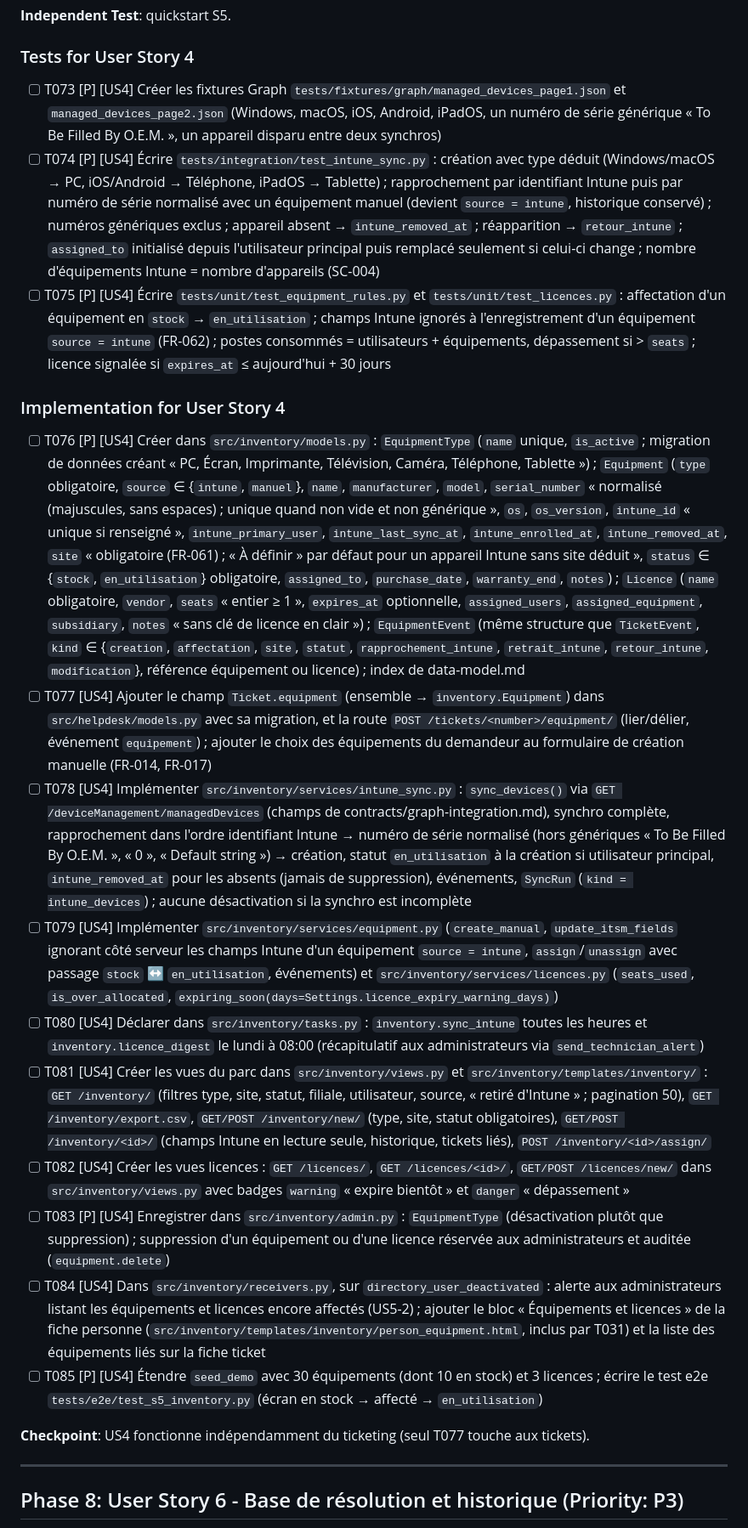
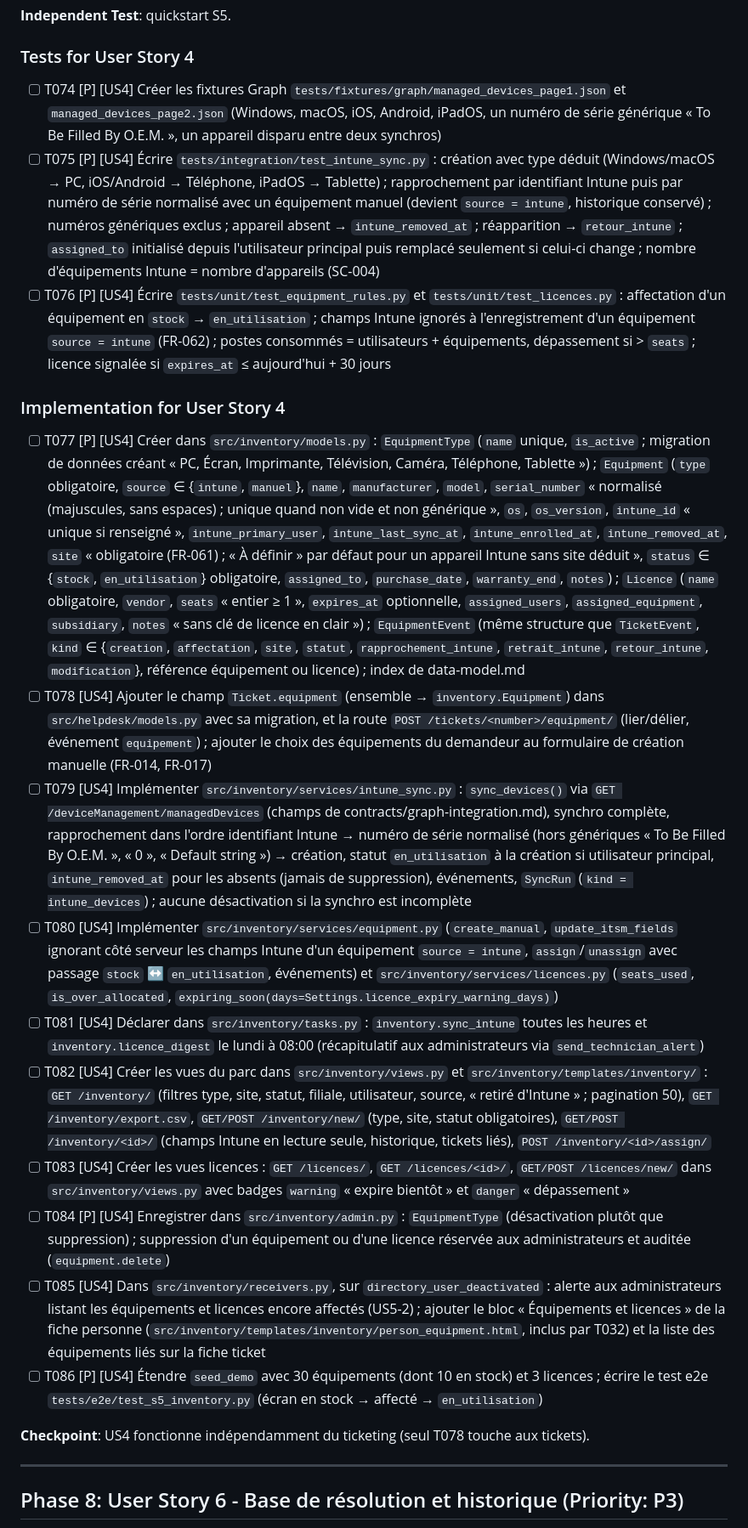
Before and after one commit to Armosa-digital-FR/itsm, a Markdown page: specs/001-ticketing-gestion-parc/tasks.md, the part around one of its changes. Shown at 85% size. Rendered like a GitHub page.

```diff
--- a/specs/001-ticketing-gestion-parc/tasks.md
+++ b/specs/001-ticketing-gestion-parc/tasks.md
@@ -202,24 +203,24 @@ affectation aux utilisateurs.
 
 ### Tests for User Story 4
 
-- [ ] T073 [P] [US4] Créer les fixtures Graph `tests/fixtures/graph/managed_devices_page1.json` et `managed_devices_page2.json` (Windows, macOS, iOS, Android, iPadOS, un numéro de série générique « To Be Filled By O.E.M. », un appareil disparu entre deux synchros)
-- [ ] T074 [P] [US4] Écrire `tests/integration/test_intune_sync.py` : création avec type déduit (Windows/macOS → PC, iOS/Android → Téléphone, iPadOS → Tablette) ; rapprochement par identifiant Intune puis par numéro de série normalisé avec un équipement manuel (devient `source = intune`, historique conservé) ; numéros génériques exclus ; appareil absent → `intune_removed_at` ; réapparition → `retour_intune` ; `assigned_to` initialisé depuis l'utilisateur principal puis remplacé seulement si celui-ci change ; nombre d'équipements Intune = nombre d'appareils (SC-004)
-- [ ] T075 [P] [US4] Écrire `tests/unit/test_equipment_rules.py` et `tests/unit/test_licences.py` : affectation d'un équipement en `stock` → `en_utilisation` ; champs Intune ignorés à l'enregistrement d'un équipement `source = intune` (FR-062) ; postes consommés = utilisateurs + équipements, dépassement si > `seats` ; licence signalée si `expires_at` ≤ aujourd'hui + 30 jours
+- [ ] T074 [P] [US4] Créer les fixtures Graph `tests/fixtures/graph/managed_devices_page1.json` et `managed_devices_page2.json` (Windows, macOS, iOS, Android, iPadOS, un numéro de série générique « To Be Filled By O.E.M. », un appareil disparu entre deux synchros)
+- [ ] T075 [P] [US4] Écrire `tests/integration/test_intune_sync.py` : création avec type déduit (Windows/macOS → PC, iOS/Android → Téléphone, iPadOS → Tablette) ; rapprochement par identifiant Intune puis par numéro de série normalisé avec un équipement manuel (devient `source = intune`, historique conservé) ; numéros génériques exclus ; appareil absent → `intune_removed_at` ; réapparition → `retour_intune` ; `assigned_to` initialisé depuis l'utilisateur principal puis remplacé seulement si celui-ci change ; nombre d'équipements Intune = nombre d'appareils (SC-004)
+- [ ] T076 [P] [US4] Écrire `tests/unit/test_equipment_rules.py` et `tests/unit/test_licences.py` : affectation d'un équipement en `stock` → `en_utilisation` ; champs Intune ignorés à l'enregistrement d'un équipement `source = intune` (FR-062) ; postes consommés = utilisateurs + équipements, dépassement si > `seats` ; licence signalée si `expires_at` ≤ aujourd'hui + 30 jours
 
 ### Implementation for User Story 4
 
-- [ ] T076 [P] [US4] Créer dans `src/inventory/models.py` : `EquipmentType` (`name` unique, `is_active` ; migration de données créant « PC, Écran, Imprimante, Télévision, Caméra, Téléphone, Tablette ») ; `Equipment` (`type` obligatoire, `source` ∈ {`intune`, `manuel`}, `name`, `manufacturer`, `model`, `serial_number` « normalisé (majuscules, sans espaces) ; unique quand non vide et non générique », `os`, `os_version`, `intune_id` « unique si renseigné », `intune_primary_user`, `intune_last_sync_at`, `intune_enrolled_at`, `intune_removed_at`, `site` « obligatoire (FR-061) ; « À définir » par défaut pour un appareil Intune sans site déduit », `status` ∈ {`stock`, `en_utilisation`} obligatoire, `assigned_to`, `purchase_date`, `warranty_end`, `notes`) ; `Licence` (`name` obligatoire, `vendor`, `seats` « entier ≥ 1 », `expires_at` optionnelle, `assigned_users`, `assigned_equipment`, `subsidiary`, `notes` « sans clé de licence en clair ») ; `EquipmentEvent` (même structure que `TicketEvent`, `kind` ∈ {`creation`, `affectation`, `site`, `statut`, `rapprochement_intune`, `retrait_intune`, `retour_intune`, `modification`}, référence équipement ou licence) ; index de data-model.md
-- [ ] T077 [US4] Ajouter le champ `Ticket.equipment` (ensemble → `inventory.Equipment`) dans `src/helpdesk/models.py` avec sa migration, et la route `POST /tickets/<number>/equipment/` (lier/délier, événement `equipement`) ; ajouter le choix des équipements du demandeur au formulaire de création manuelle (FR-014, FR-017)
-- [ ] T078 [US4] Implémenter `src/inventory/services/intune_sync.py` : `sync_devices()` via `GET /deviceManagement/managedDevices` (champs de contracts/graph-integration.md), synchro complète, rapprochement dans l'ordre identifiant Intune → numéro de série normalisé (hors génériques « To Be Filled By O.E.M. », « 0 », « Default string ») → création, statut `en_utilisation` à la création si utilisateur principal, `intune_removed_at` pour les absents (jamais de suppression), événements, `SyncRun` (`kind = intune_devices`) ; aucune désactivation si la synchro est incomplète
-- [ ] T079 [US4] Implémenter `src/inventory/services/equipment.py` (`create_manual`, `update_itsm_fields` ignorant côté serveur les champs Intune d'un équipement `source = intune`, `assign`/`unassign` avec passage `stock` ↔ `en_utilisation`, événements) et `src/inventory/services/licences.py` (`seats_used`, `is_over_allocated`, `expiring_soon(days=Settings.licence_expiry_warning_days)`)
-- [ ] T080 [US4] Déclarer dans `src/inventory/tasks.py` : `inventory.sync_intune` toutes les heures et `inventory.licence_digest` le lundi à 08:00 (récapitulatif aux administrateurs via `send_technician_alert`)
-- [ ] T081 [US4] Créer les vues du parc dans `src/inventory/views.py` et `src/inventory/templates/inventory/` : `GET /inventory/` (filtres type, site, statut, filiale, utilisateur, source, « retiré d'Intune » ; pagination 50), `GET /inventory/export.csv`, `GET/POST /inventory/new/` (type, site, statut obligatoires), `GET/POST /inventory/<id>/` (champs Intune en lecture seule, historique, tickets liés), `POST /inventory/<id>/assign/`
-- [ ] T082 [US4] Créer les vues licences : `GET /licences/`, `GET /licences/<id>/`, `GET/POST /licences/new/` dans `src/inventory/views.py` avec badges `warning` « expire bientôt » et `danger` « dépassement »
-- [ ] T083 [P] [US4] Enregistrer dans `src/inventory/admin.py` : `EquipmentType` (désactivation plutôt que suppression) ; suppression d'un équipement ou d'une licence réservée aux administrateurs et auditée (`equipment.delete`)
-- [ ] T084 [US4] Dans `src/inventory/receivers.py`, sur `directory_user_deactivated` : alerte aux administrateurs listant les équipements et licences encore affectés (US5-2) ; ajouter le bloc « Équipements et licences » de la fiche personne (`src/inventory/templates/inventory/person_equipment.html`, inclus par T031) et la liste des équipements liés sur la fiche ticket
-- [ ] T085 [P] [US4] Étendre `seed_demo` avec 30 équipements (dont 10 en stock) et 3 licences ; écrire le test e2e `tests/e2e/test_s5_inventory.py` (écran en stock → affecté → `en_utilisation`)
+- [ ] T077 [P] [US4] Créer dans `src/inventory/models.py` : `EquipmentType` (`name` unique, `is_active` ; migration de données créant « PC, Écran, Imprimante, Télévision, Caméra, Téléphone, Tablette ») ; `Equipment` (`type` obligatoire, `source` ∈ {`intune`, `manuel`}, `name`, `manufacturer`, `model`, `serial_number` « normalisé (majuscules, sans espaces) ; unique quand non vide et non générique », `os`, `os_version`, `intune_id` « unique si renseigné », `intune_primary_user`, `intune_last_sync_at`, `intune_enrolled_at`, `intune_removed_at`, `site` « obligatoire (FR-061) ; « À définir » par défaut pour un appareil Intune sans site déduit », `status` ∈ {`stock`, `en_utilisation`} obligatoire, `assigned_to`, `purchase_date`, `warranty_end`, `notes`) ; `Licence` (`name` obligatoire, `vendor`, `seats` « entier ≥ 1 », `expires_at` optionnelle, `assigned_users`, `assigned_equipment`, `subsidiary`, `notes` « sans clé de licence en clair ») ; `EquipmentEvent` (même structure que `TicketEvent`, `kind` ∈ {`creation`, `affectation`, `site`, `statut`, `rapprochement_intune`, `retrait_intune`, `retour_intune`, `modification`}, référence équipement ou licence) ; index de data-model.md
+- [ ] T078 [US4] Ajouter le champ `Ticket.equipment` (ensemble → `inventory.Equipment`) dans `src/helpdesk/models.py` avec sa migration, et la route `POST /tickets/<number>/equipment/` (lier/délier, événement `equipement`) ; ajouter le choix des équipements du demandeur au formulaire de création manuelle (FR-014, FR-017)
+- [ ] T079 [US4] Implémenter `src/inventory/services/intune_sync.py` : `sync_devices()` via `GET /deviceManagement/managedDevices` (champs de contracts/graph-integration.md), synchro complète, rapprochement dans l'ordre identifiant Intune → numéro de série normalisé (hors génériques « To Be Filled By O.E.M. », « 0 », « Default string ») → création, statut `en_utilisation` à la création si utilisateur principal, `intune_removed_at` pour les absents (jamais de suppression), événements, `SyncRun` (`kind = intune_devices`) ; aucune désactivation si la synchro est incomplète
+- [ ] T080 [US4] Implémenter `src/inventory/services/equipment.py` (`create_manual`, `update_itsm_fields` ignorant côté serveur les champs Intune d'un équipement `source = intune`, `assign`/`unassign` avec passage `stock` ↔ `en_utilisation`, événements) et `src/inventory/services/licences.py` (`seats_used`, `is_over_allocated`, `expiring_soon(days=Settings.licence_expiry_warning_days)`)
+- [ ] T081 [US4] Déclarer dans `src/inventory/tasks.py` : `inventory.sync_intune` toutes les heures et `inventory.licence_digest` le lundi à 08:00 (récapitulatif aux administrateurs via `send_technician_alert`)
+- [ ] T082 [US4] Créer les vues du parc dans `src/inventory/views.py` et `src/inventory/templates/inventory/` : `GET /inventory/` (filtres type, site, statut, filiale, utilisateur, source, « retiré d'Intune » ; pagination 50), `GET /inventory/export.csv`, `GET/POST /inventory/new/` (type, site, statut obligatoires), `GET/POST /inventory/<id>/` (champs Intune en lecture seule, historique, tickets liés), `POST /inventory/<id>/assign/`
+- [ ] T083 [US4] Créer les vues licences : `GET /licences/`, `GET /licences/<id>/`, `GET/POST /licences/new/` dans `src/inventory/views.py` avec badges `warning` « expire bientôt » et `danger` « dépassement »
+- [ ] T084 [P] [US4] Enregistrer dans `src/inventory/admin.py` : `EquipmentType` (désactivation plutôt que suppression) ; suppression d'un équipement ou d'une licence réservée aux administrateurs et auditée (`equipment.delete`)
+- [ ] T085 [US4] Dans `src/inventory/receivers.py`, sur `directory_user_deactivated` : alerte aux administrateurs listant les équipements et licences encore affectés (US5-2) ; ajouter le bloc « Équipements et licences » de la fiche personne (`src/inventory/templates/inventory/person_equipment.html`, inclus par T032) et la liste des équipements liés sur la fiche ticket
+- [ ] T086 [P] [US4] Étendre `seed_demo` avec 30 équipements (dont 10 en stock) et 3 licences ; écrire le test e2e `tests/e2e/test_s5_inventory.py` (écran en stock → affecté → `en_utilisation`)
 
-**Checkpoint**: US4 fonctionne indépendamment du ticketing (seul T077 touche aux tickets).
+**Checkpoint**: US4 fonctionne indépendamment du ticketing (seul T078 touche aux tickets).
 
 ---
 
```
Also changed, not shown: other parts of specs/001-ticketing-gestion-parc/tasks.md (+83 -82 lines), specs/001-ticketing-gestion-parc/spec.md (+20 -2 lines).
